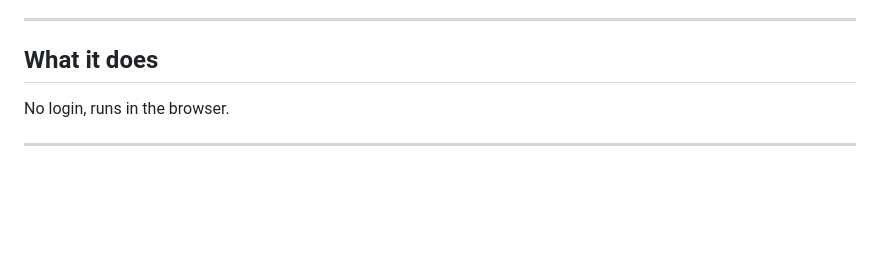
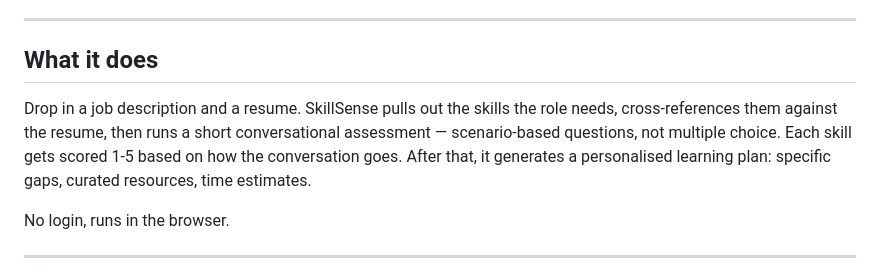
Before and after one commit to Arnab-Ghosh7/AI-Powered-Skill-Assessment-Personalised-Learning-Plan-Agent, a Markdown page: README.md, the part around the change. Rendered like a GitHub page; blank space fills up the shorter version.

```diff
--- a/README.md
+++ b/README.md
@@ -6,7 +6,7 @@ A resume tells you what someone claims to know. SkillSense finds out how much of
 
 ## What it does
 
-
+Drop in a job description and a resume. SkillSense pulls out the skills the role needs, cross-references them against the resume, then runs a short conversational assessment — scenario-based questions, not multiple choice. Each skill gets scored 1-5 based on how the conversation goes. After that, it generates a personalised learning plan: specific gaps, curated resources, time estimates.
 
 No login, runs in the browser.
 
```
